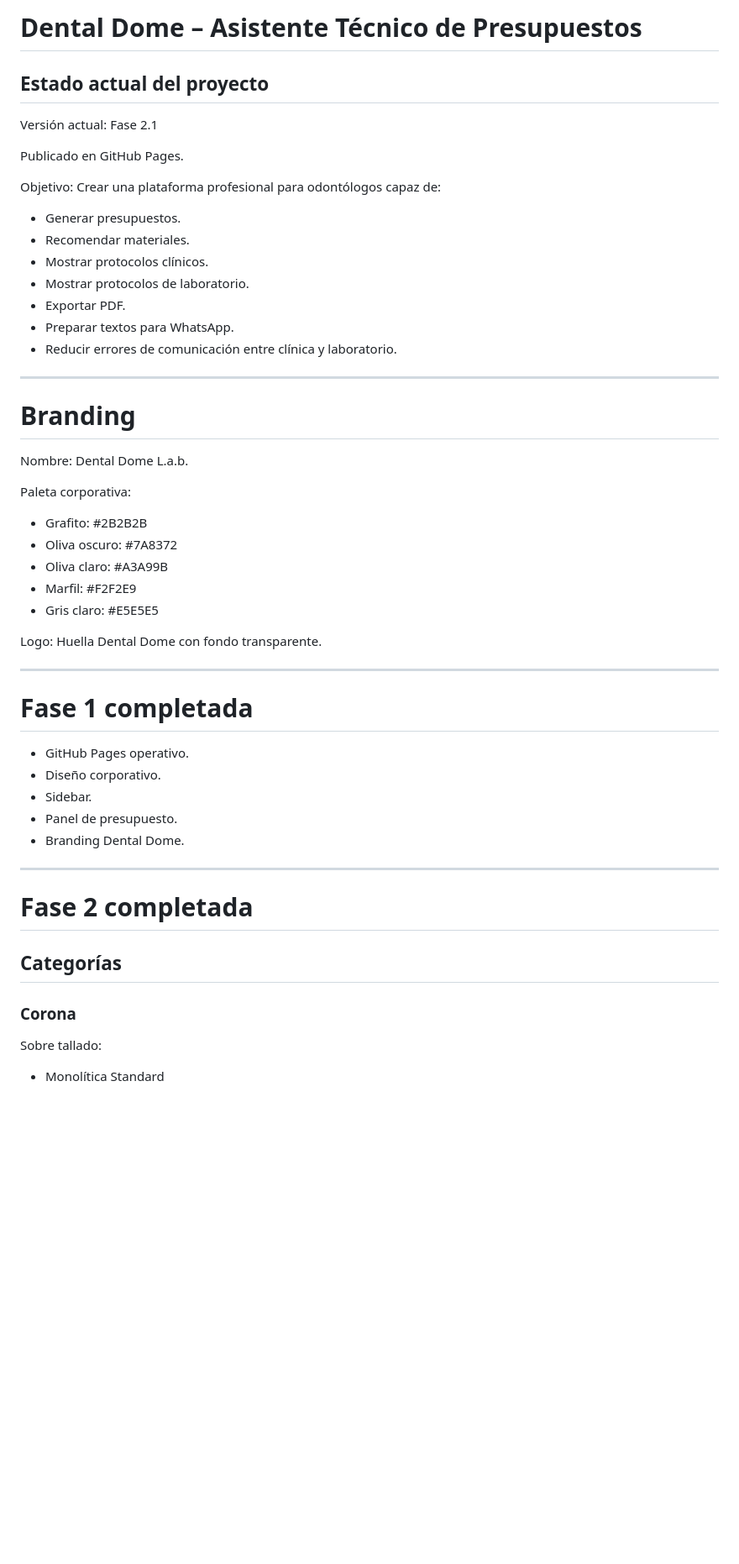
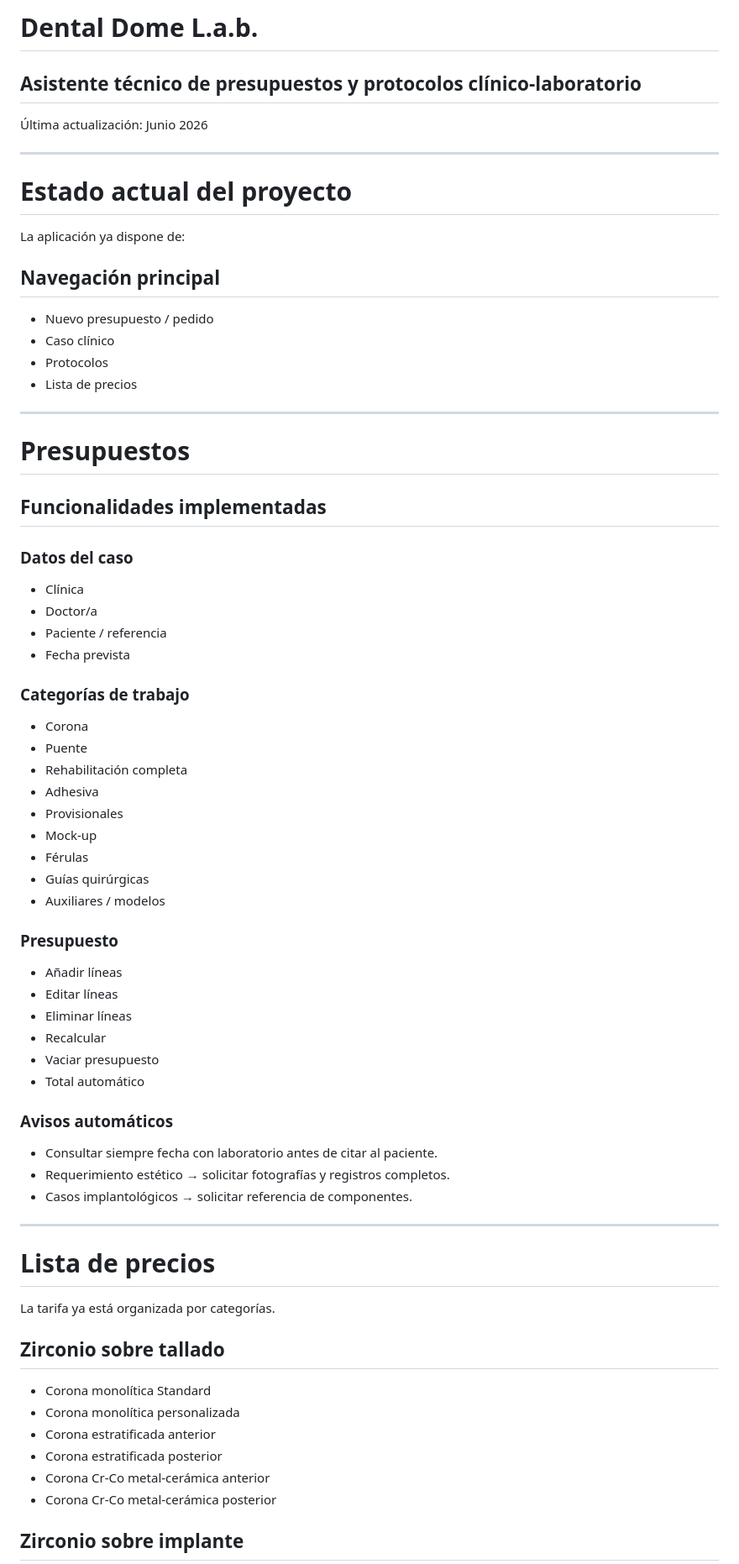
Before and after one commit to dedabaseweb-svg/dental-dome-presupuestos, a Markdown page: README.md, the part around one of its changes. Shown at 84% size. Drawn GitHub-style; blank space fills up the shorter version.

```diff
--- a/README.md
+++ b/README.md
@@ -1,59 +1,75 @@
-# Dental Dome – Asistente Técnico de Presupuestos
+# Dental Dome L.a.b.
+## Asistente técnico de presupuestos y protocolos clínico-laboratorio
 
-## Estado actual del proyecto
-
-Versión actual: Fase 2.1
-
-Publicado en GitHub Pages.
-
-Objetivo:
-Crear una plataforma profesional para odontólogos capaz de:
-
-* Generar presupuestos.
-* Recomendar materiales.
-* Mostrar protocolos clínicos.
-* Mostrar protocolos de laboratorio.
-* Exportar PDF.
-* Preparar textos para WhatsApp.
-* Reducir errores de comunicación entre clínica y laboratorio.
+Última actualización: Junio 2026
 
 ---
 
-# Branding
+# Estado actual del proyecto
 
-Nombre:
-Dental Dome L.a.b.
+La aplicación ya dispone de:
 
-Paleta corporativa:
+## Navegación principal
 
-* Grafito: #2B2B2B
-* Oliva oscuro: #7A8372
-* Oliva claro: #A3A99B
-* Marfil: #F2F2E9
-* Gris claro: #E5E5E5
-
-Logo:
-Huella Dental Dome con fondo transparente.
+- Nuevo presupuesto / pedido
+- Caso clínico
+- Protocolos
+- Lista de precios
 
 ---
 
-# Fase 1 completada
+# Presupuestos
 
-* GitHub Pages operativo.
-* Diseño corporativo.
-* Sidebar.
-* Panel de presupuesto.
-* Branding Dental Dome.
+## Funcionalidades implementadas
+
+### Datos del caso
+
+- Clínica
+- Doctor/a
+- Paciente / referencia
+- Fecha prevista
+
+### Categorías de trabajo
+
+- Corona
+- Puente
+- Rehabilitación completa
+- Adhesiva
+- Provisionales
+- Mock-up
+- Férulas
+- Guías quirúrgicas
+- Auxiliares / modelos
+
+### Presupuesto
+
+- Añadir líneas
+- Editar líneas
+- Eliminar líneas
+- Recalcular
+- Vaciar presupuesto
+- Total automático
+
+### Avisos automáticos
+
+- Consultar siempre fecha con laboratorio antes de citar al paciente.
+- Requerimiento estético → solicitar fotografías y registros completos.
+- Casos implantológicos → solicitar referencia de componentes.
 
 ---
 
-# Fase 2 completada
+# Lista de precios
 
-## Categorías
+La tarifa ya está organizada por categorías.
 
-### Corona
+## Zirconio sobre tallado
 
-Sobre tallado:
+- Corona monolítica Standard
+- Corona monolítica personalizada
+- Corona estratificada anterior
+- Corona estratificada posterior
+- Corona Cr-Co metal-cerámica anterior
+- Corona Cr-Co metal-cerámica posterior
 
-* Monolítica Standard
+## Zirconio sobre implante
 
```
Also changed, not shown: other parts of README.md (+230 -177 lines).
